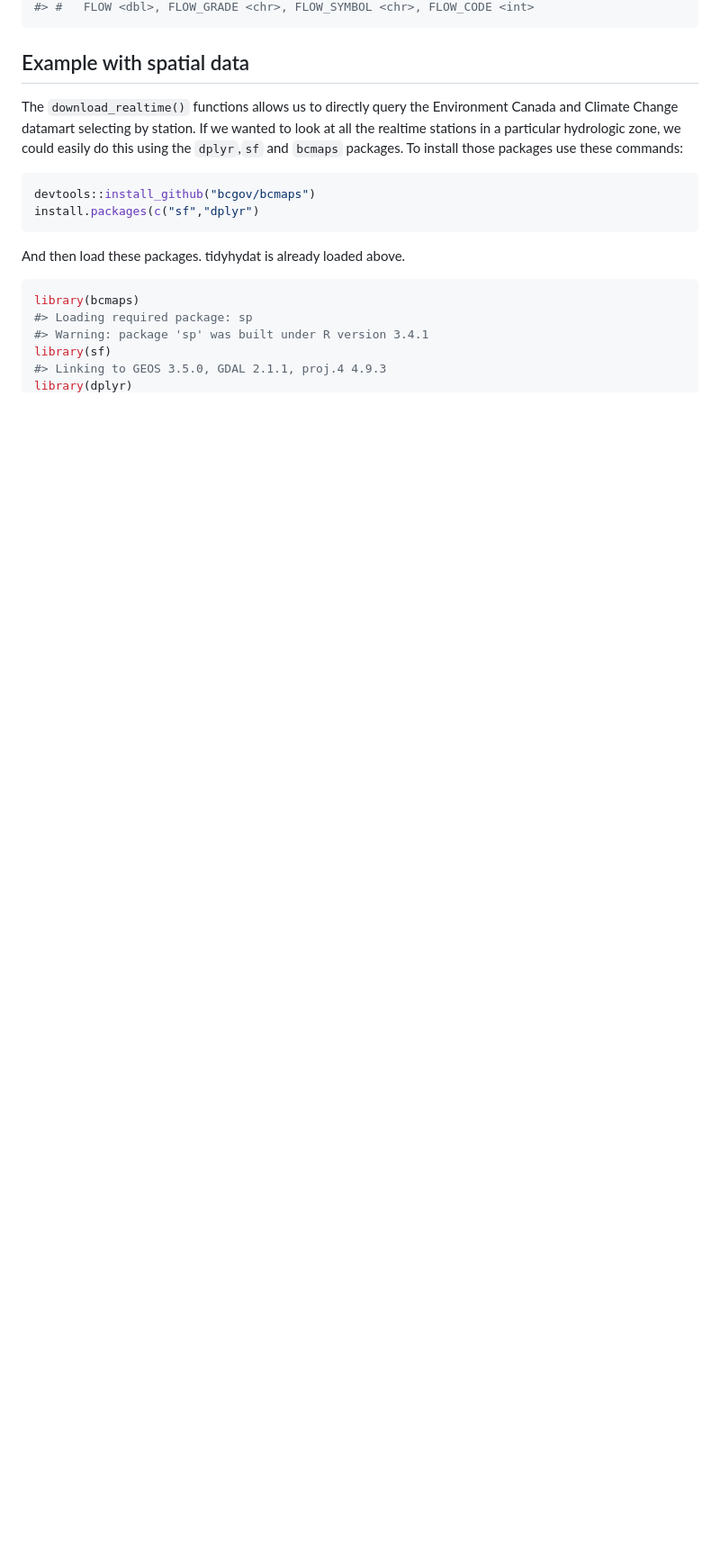
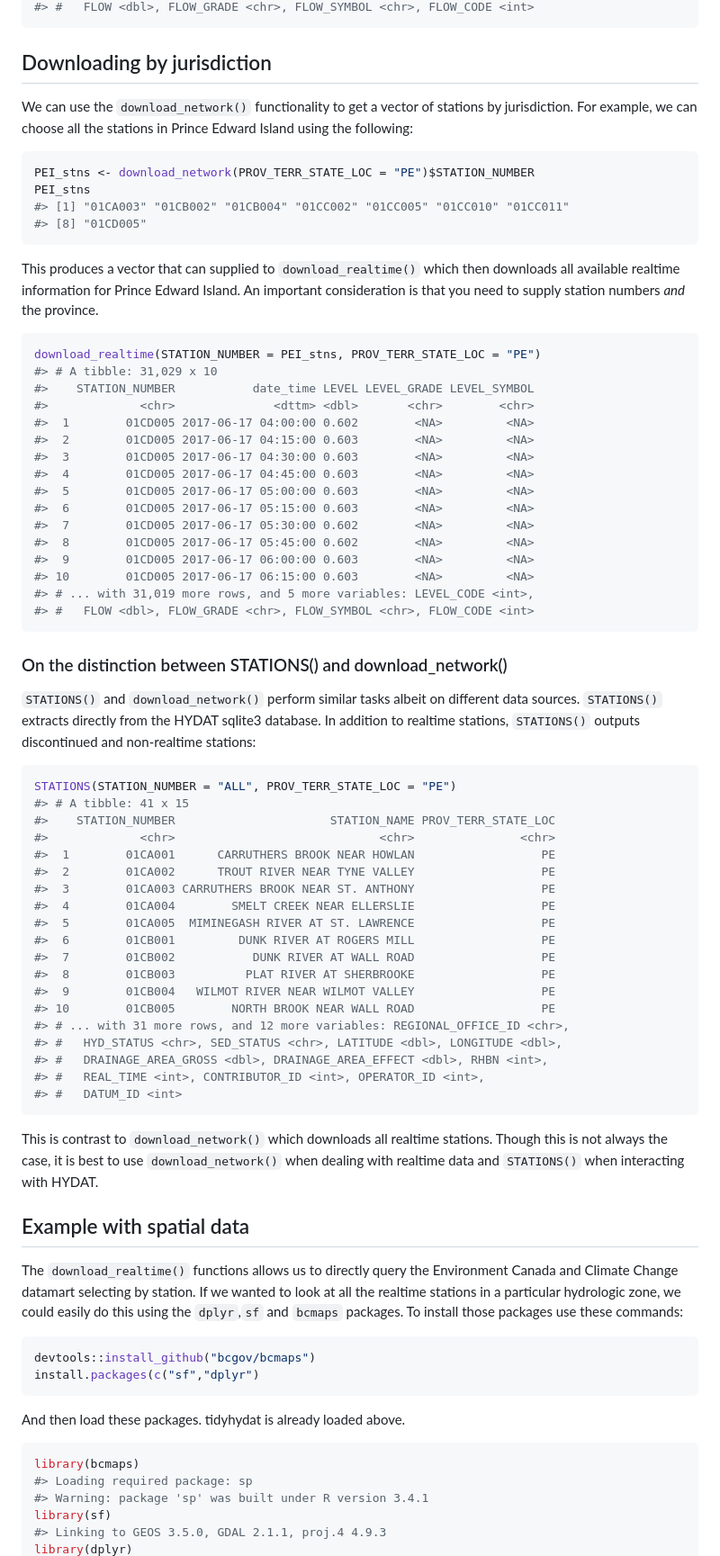
Before and after one commit to ropensci/tidyhydat, a Markdown page: README.md, the part around one of its changes. Shown at 90% size. Drawn GitHub-style; blank space fills up the shorter version.

````diff
--- a/README.md
+++ b/README.md
@@ -74,5 +83,66 @@ download_realtime(STATION_NUMBER = "08LG006")
 #> #   FLOW <dbl>, FLOW_GRADE <chr>, FLOW_SYMBOL <chr>, FLOW_CODE <int>
 ```
+
+Downloading by jurisdiction
+---------------------------
+
+We can use the `download_network()` functionality to get a vector of stations by jurisdiction. For example, we can choose all the stations in Prince Edward Island using the following:
+
+``` r
+PEI_stns <- download_network(PROV_TERR_STATE_LOC = "PE")$STATION_NUMBER
+PEI_stns
+#> [1] "01CA003" "01CB002" "01CB004" "01CC002" "01CC005" "01CC010" "01CC011"
+#> [8] "01CD005"
+```
+
+This produces a vector that can supplied to `download_realtime()` which then downloads all available realtime information for Prince Edward Island. An important consideration is that you need to supply station numbers *and* the province.
+
+``` r
+download_realtime(STATION_NUMBER = PEI_stns, PROV_TERR_STATE_LOC = "PE")
+#> # A tibble: 31,029 x 10
+#>    STATION_NUMBER           date_time LEVEL LEVEL_GRADE LEVEL_SYMBOL
+#>             <chr>              <dttm> <dbl>       <chr>        <chr>
+#>  1        01CD005 2017-06-17 04:00:00 0.602        <NA>         <NA>
+#>  2        01CD005 2017-06-17 04:15:00 0.603        <NA>         <NA>
+#>  3        01CD005 2017-06-17 04:30:00 0.603        <NA>         <NA>
+#>  4        01CD005 2017-06-17 04:45:00 0.603        <NA>         <NA>
+#>  5        01CD005 2017-06-17 05:00:00 0.603        <NA>         <NA>
+#>  6        01CD005 2017-06-17 05:15:00 0.603        <NA>         <NA>
+#>  7        01CD005 2017-06-17 05:30:00 0.602        <NA>         <NA>
+#>  8        01CD005 2017-06-17 05:45:00 0.602        <NA>         <NA>
+#>  9        01CD005 2017-06-17 06:00:00 0.603        <NA>         <NA>
+#> 10        01CD005 2017-06-17 06:15:00 0.603        <NA>         <NA>
+#> # ... with 31,019 more rows, and 5 more variables: LEVEL_CODE <int>,
+#> #   FLOW <dbl>, FLOW_GRADE <chr>, FLOW_SYMBOL <chr>, FLOW_CODE <int>
+```
+
+### On the distinction between STATIONS() and download\_network()
+
+`STATIONS()` and `download_network()` perform similar tasks albeit on different data sources. `STATIONS()` extracts directly from the HYDAT sqlite3 database. In addition to realtime stations, `STATIONS()` outputs discontinued and non-realtime stations:
+
+``` r
+STATIONS(STATION_NUMBER = "ALL", PROV_TERR_STATE_LOC = "PE")
+#> # A tibble: 41 x 15
+#>    STATION_NUMBER                      STATION_NAME PROV_TERR_STATE_LOC
+#>             <chr>                             <chr>               <chr>
+#>  1        01CA001      CARRUTHERS BROOK NEAR HOWLAN                  PE
+#>  2        01CA002      TROUT RIVER NEAR TYNE VALLEY                  PE
+#>  3        01CA003 CARRUTHERS BROOK NEAR ST. ANTHONY                  PE
+#>  4        01CA004        SMELT CREEK NEAR ELLERSLIE                  PE
+#>  5        01CA005  MIMINEGASH RIVER AT ST. LAWRENCE                  PE
+#>  6        01CB001         DUNK RIVER AT ROGERS MILL                  PE
+#>  7        01CB002           DUNK RIVER AT WALL ROAD                  PE
+#>  8        01CB003          PLAT RIVER AT SHERBROOKE                  PE
+#>  9        01CB004   WILMOT RIVER NEAR WILMOT VALLEY                  PE
+#> 10        01CB005        NORTH BROOK NEAR WALL ROAD                  PE
+#> # ... with 31 more rows, and 12 more variables: REGIONAL_OFFICE_ID <chr>,
+#> #   HYD_STATUS <chr>, SED_STATUS <chr>, LATITUDE <dbl>, LONGITUDE <dbl>,
+#> #   DRAINAGE_AREA_GROSS <dbl>, DRAINAGE_AREA_EFFECT <dbl>, RHBN <int>,
+#> #   REAL_TIME <int>, CONTRIBUTOR_ID <int>, OPERATOR_ID <int>,
+#> #   DATUM_ID <int>
+```
+
+This is contrast to `download_network()` which downloads all realtime stations. Though this is not always the case, it is best to use `download_network()` when dealing with realtime data and `STATIONS()` when interacting with HYDAT.
 
 Example with spatial data
 -------------------------
````
Also changed, not shown: other parts of README.md (+62 -27 lines), README-unnamed-chunk-10-1.png, README-unnamed-chunk-12-1.png (added), 3 other files.
